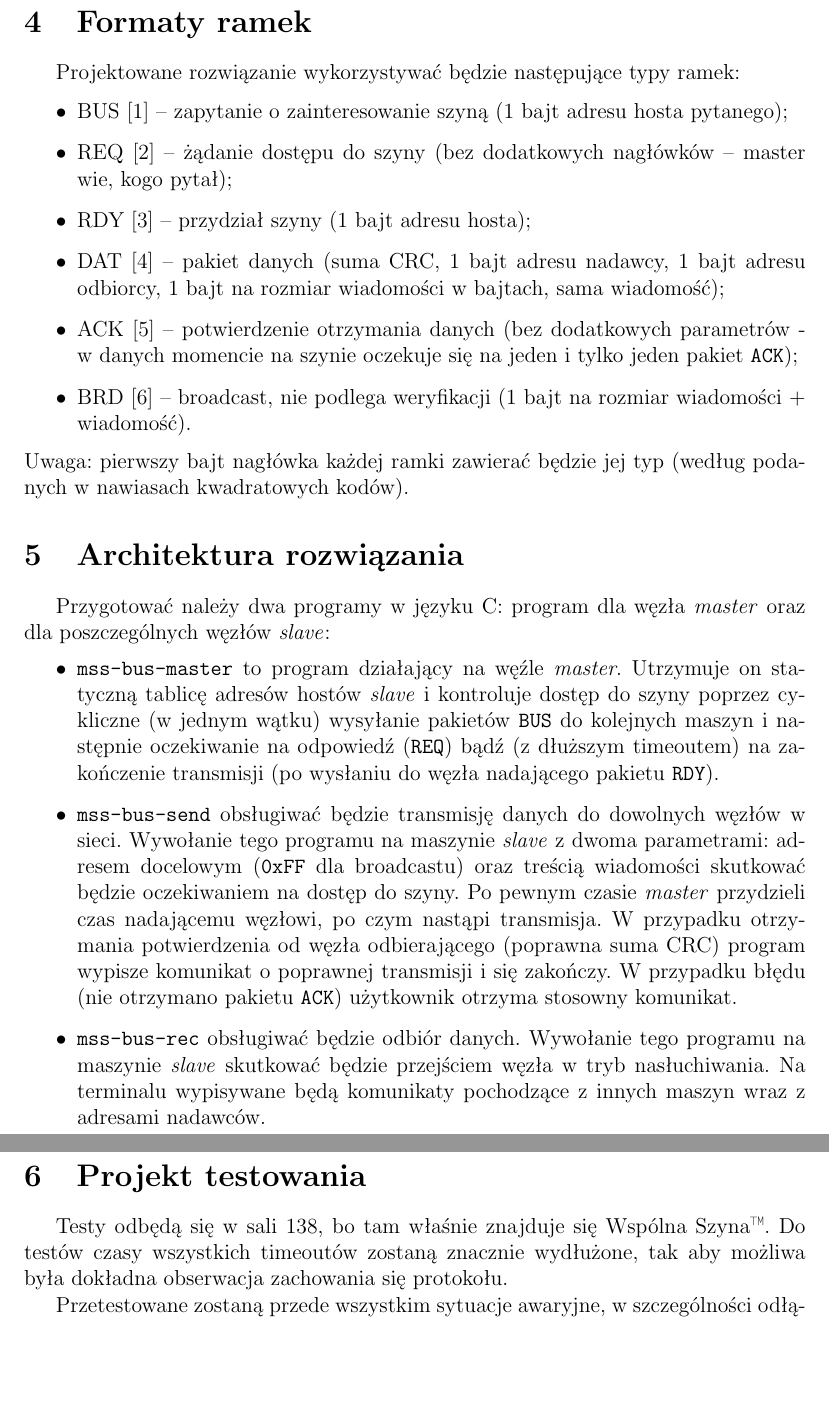
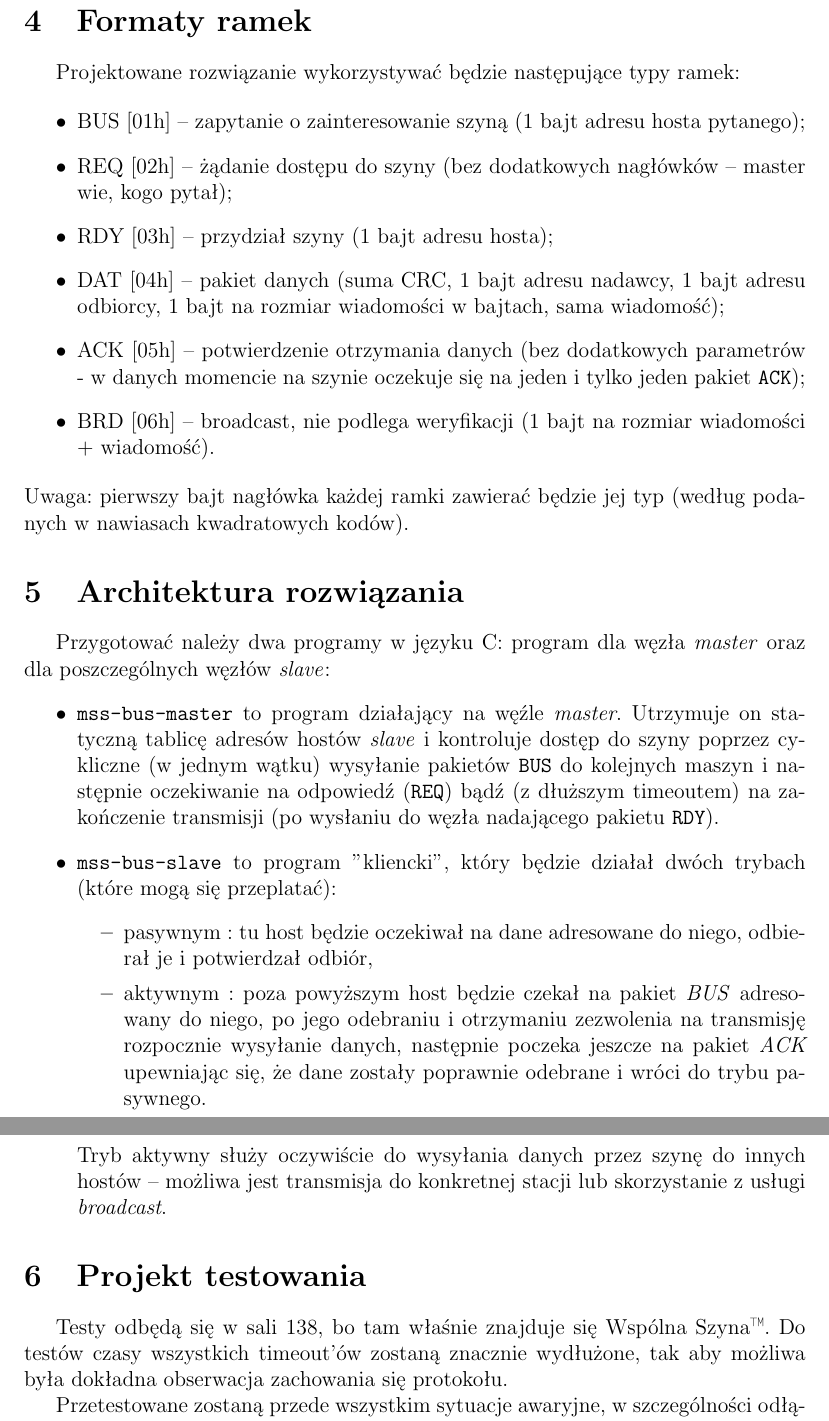
Before and after one commit to roobyck/mss-bus, a LaTeX document (doc/SKM2_Lab_InitDoc.tex): two parts of pages 3 and 4 of 4, joined at a grey line, cut so that both start at the same text, the shorter picture padded with empty space. Compiled offline with pdfLaTeX; the source files are stored in an older character set and shown here as Unicode.

Commit message:
A few corrections in InitDoc (one big&important)
* doc/SKM2_Lab_InitDoc.tex
Formating improvements and proofreading.
Important change in architecture -- now there're only two kinds of
processes (one for master, one for slave), both single-threaded.

```diff
--- a/doc/SKM2_Lab_InitDoc.tex
+++ b/doc/SKM2_Lab_InitDoc.tex
@@ -128,18 +130,18 @@
 Projektowane rozwiązanie wykorzystywać będzie następujące typy ramek:
 
 \begin{itemize}
-    \item BUS [1] -- zapytanie o zainteresowanie szyną (1 bajt adresu hosta
+    \item BUS [01h] -- zapytanie o zainteresowanie szyną (1 bajt adresu hosta
                        pytanego);
-    \item REQ [2] -- żądanie dostępu do szyny (bez dodatkowych nagłówków --
+    \item REQ [02h] -- żądanie dostępu do szyny (bez dodatkowych nagłówków --
                        master wie, kogo pytał);
-    \item RDY [3] -- przydział szyny (1 bajt adresu hosta);
-    \item DAT [4] -- pakiet danych (suma CRC, 1 bajt adresu nadawcy, 1 bajt
+    \item RDY [03h] -- przydział szyny (1 bajt adresu hosta);
+    \item DAT [04h] -- pakiet danych (suma CRC, 1 bajt adresu nadawcy, 1 bajt
                        adresu odbiorcy, 1 bajt na rozmiar wiadomości w bajtach,
                        sama wiadomość);
-    \item ACK [5] -- potwierdzenie otrzymania danych (bez dodatkowych
+    \item ACK [05h] -- potwierdzenie otrzymania danych (bez dodatkowych
                        parametrów - w danych momencie na szynie oczekuje się na
                        jeden i tylko jeden pakiet \texttt{ACK});
-    \item BRD [6] -- broadcast, nie podlega weryfikacji (1 bajt na rozmiar
+    \item BRD [06h] -- broadcast, nie podlega weryfikacji (1 bajt na rozmiar
                        wiadomości + wiadomość).
 \end{itemize}
 Uwaga: pierwszy bajt nagłówka każdej ramki zawierać będzie jej typ (według
@@ -157,27 +159,28 @@
           i następnie oczekiwanie na odpowiedź (\texttt{REQ}) bądź (z dłuższym
           timeoutem) na zakończenie transmisji (po wysłaniu do węzła
           nadającego pakietu \texttt{RDY}).
-    \item \texttt{mss-bus-send} obsługiwać będzie transmisję danych do
-          dowolnych węzłów w sieci. Wywołanie tego programu na maszynie
-          \emph{slave} z dwoma parametrami: adresem docelowym (\texttt{0xFF}
-          dla broadcastu) oraz treścią wiadomości skutkować będzie
-          oczekiwaniem na dostęp do szyny. Po pewnym czasie \emph{master}
-          przydzieli czas nadającemu węzłowi, po czym nastąpi transmisja.
-          W przypadku otrzymania potwierdzenia od węzła odbierającego
-          (poprawna suma CRC) program wypisze komunikat o poprawnej transmisji
-          i się zakończy. W przypadku błędu (nie otrzymano pakietu
-          \texttt{ACK}) użytkownik otrzyma stosowny komunikat.
-
-    \item \texttt{mss-bus-rec} obsługiwać będzie odbiór danych. Wywołanie tego
-          programu na maszynie \emph{slave} skutkować będzie przejściem węzła
-          w tryb nasłuchiwania. Na terminalu wypisywane będą komunikaty
-          pochodzące z innych maszyn wraz z adresami nadawców.
+    \item \texttt{mss-bus-slave} to program "kliencki", który będzie działał
+          dwóch trybach (które mogą się przeplatać):
+          \begin{itemize}
+              \item pasywnym : tu host będzie oczekiwał na dane adresowane do
+                               niego, odbierał je i potwierdzał odbiór,
+              \item aktywnym : poza powyższym host będzie czekał na pakiet
+                               \emph{BUS} adresowany do niego, po jego
+                               odebraniu i otrzymaniu zezwolenia na transmisję
+                               rozpocznie wysyłanie danych, następnie poczeka
+                               jeszcze na pakiet \emph{ACK} upewniając się, że
+                               dane zostały poprawnie odebrane i wróci do
+                               trybu pasywnego.
+          \end{itemize}
+          Tryb aktywny służy oczywiście do wysyłania danych przez szynę do
+          innych hostów -- możliwa jest transmisja do konkretnej stacji lub
+          skorzystanie z usługi \emph{broadcast}.
 \end{itemize}
 
 \section{Projekt testowania}
 
 Testy odbędą się w sali 138, bo tam właśnie znajduje się Wspólna
-Szyna\texttrademark. Do testów czasy wszystkich timeoutów zostaną znacznie
+Szyna\texttrademark. Do testów czasy wszystkich timeout'ów zostaną znacznie
 wydłużone, tak aby możliwa była dokładna obserwacja zachowania się
 protokołu.
 
```
Also changed, not shown: doc/SKM2_Lab_InitDoc.tex (34 more changed lines). Lines whose indentation alone changed are shown as unchanged.
